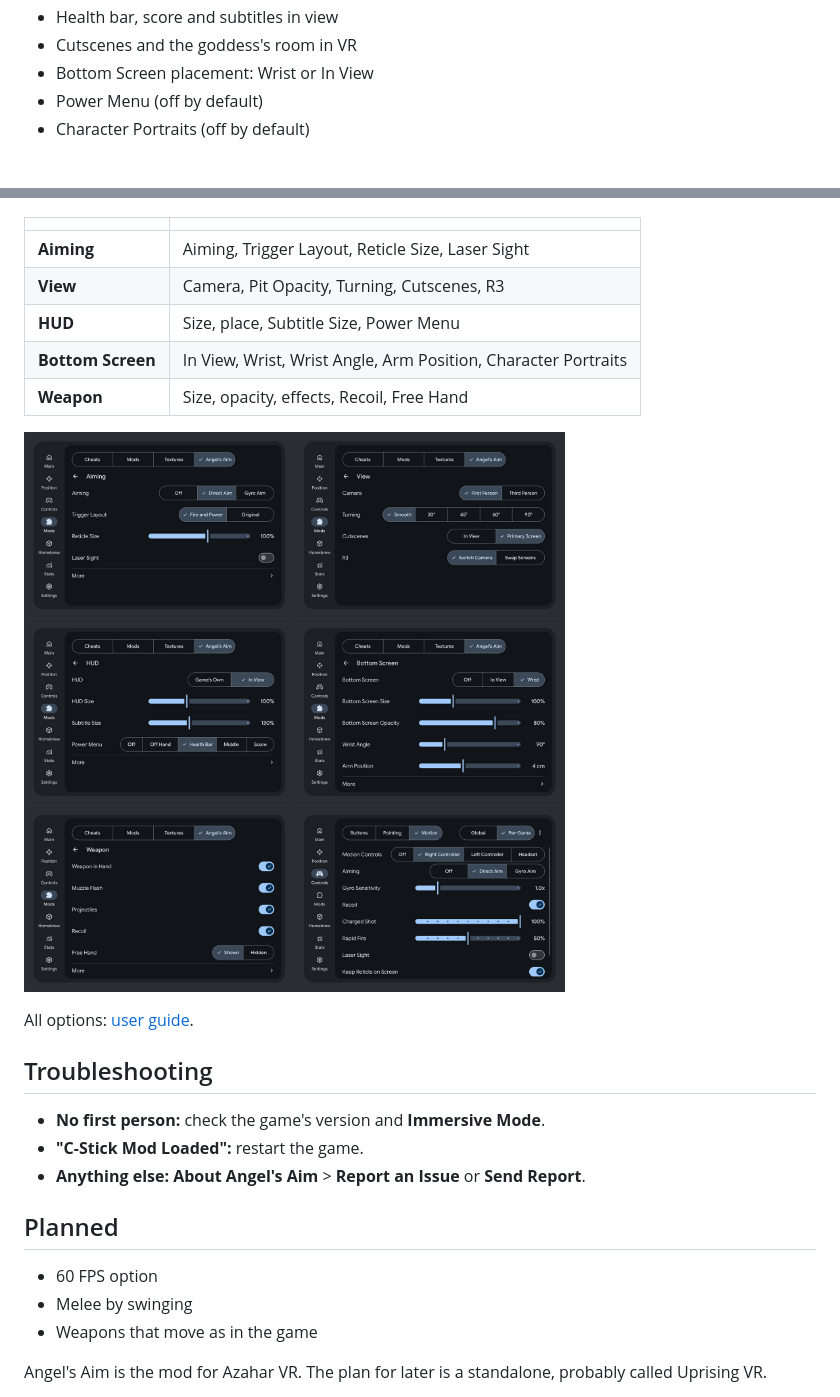
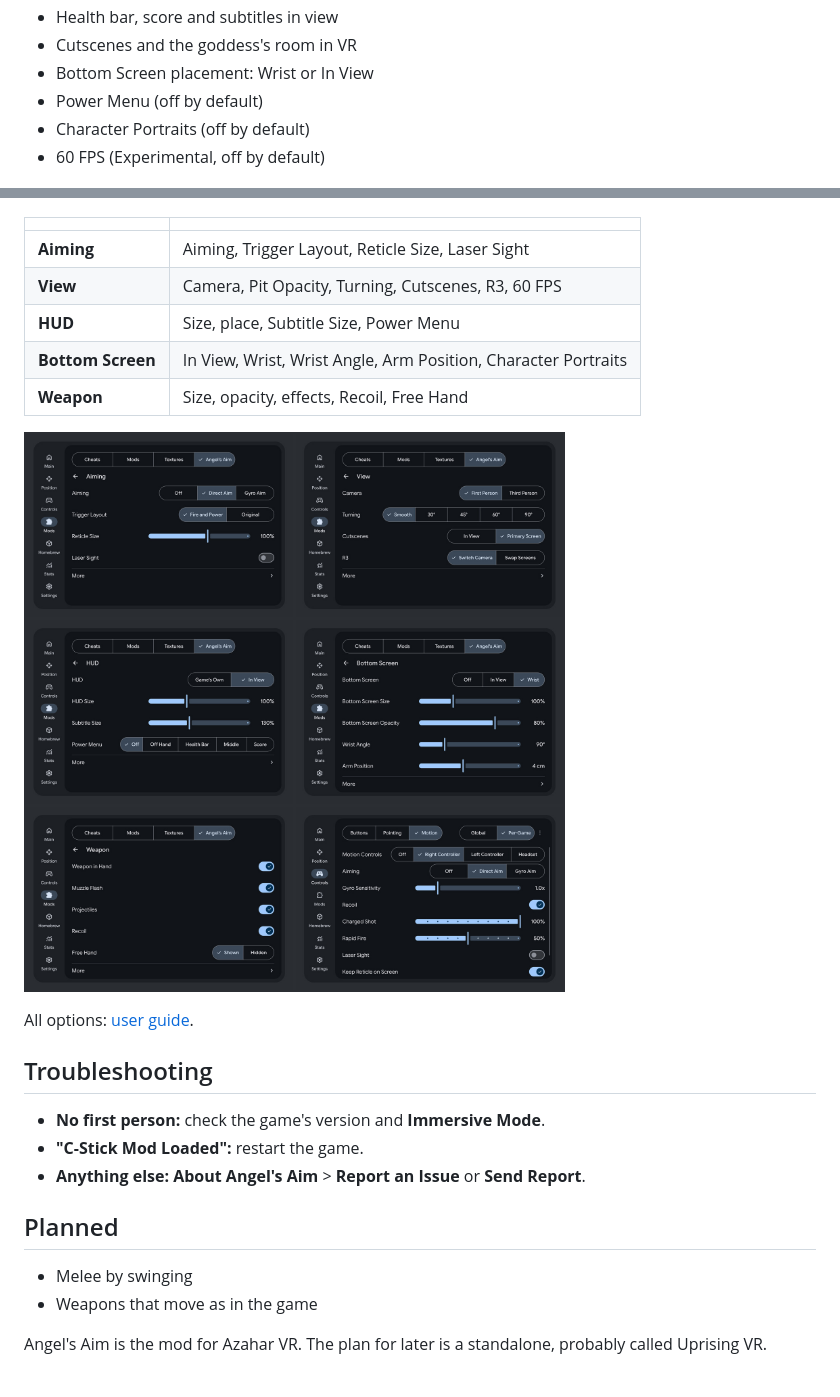
Before and after one commit to simplysanatori/3ds-game-fixes, a Markdown page: docs/angels-aim.md, 2 parts joined by grey strips. Rendered like a GitHub page; pictures changed too: docs/images/angels-aim/menu-pages.jpg.

Commit message:
Angel's Aim page: 60 FPS, new menu pictures

```diff
--- a/docs/angels-aim.md
+++ b/docs/angels-aim.md
@@ -26,6 +26,7 @@ Alpha Pre-Release · Very Experimental · Have Fun!
 - Bottom Screen placement: Wrist or In View
 - Power Menu (off by default)
 - Character Portraits (off by default)
+- 60 FPS (Experimental, off by default)
 
 ![What's where](images/angels-aim/hud.jpg)
 
@@ -71,7 +72,7 @@ In **Mods** > **Angel's Aim**, with the game running:
 | | |
 |---|---|
 | **Aiming** | Aiming, Trigger Layout, Reticle Size, Laser Sight |
-| **View** | Camera, Pit Opacity, Turning, Cutscenes, R3 |
+| **View** | Camera, Pit Opacity, Turning, Cutscenes, R3, 60 FPS |
 | **HUD** | Size, place, Subtitle Size, Power Menu |
 | **Bottom Screen** | In View, Wrist, Wrist Angle, Arm Position, Character Portraits |
 | **Weapon** | Size, opacity, effects, Recoil, Free Hand |
@@ -88,7 +89,6 @@ All options: [user guide](https://github.com/simplysanatori/AzaharVR/blob/steam-
 
 ## Planned
 
-- 60 FPS option
 - Melee by swinging
 - Weapons that move as in the game
 
```
